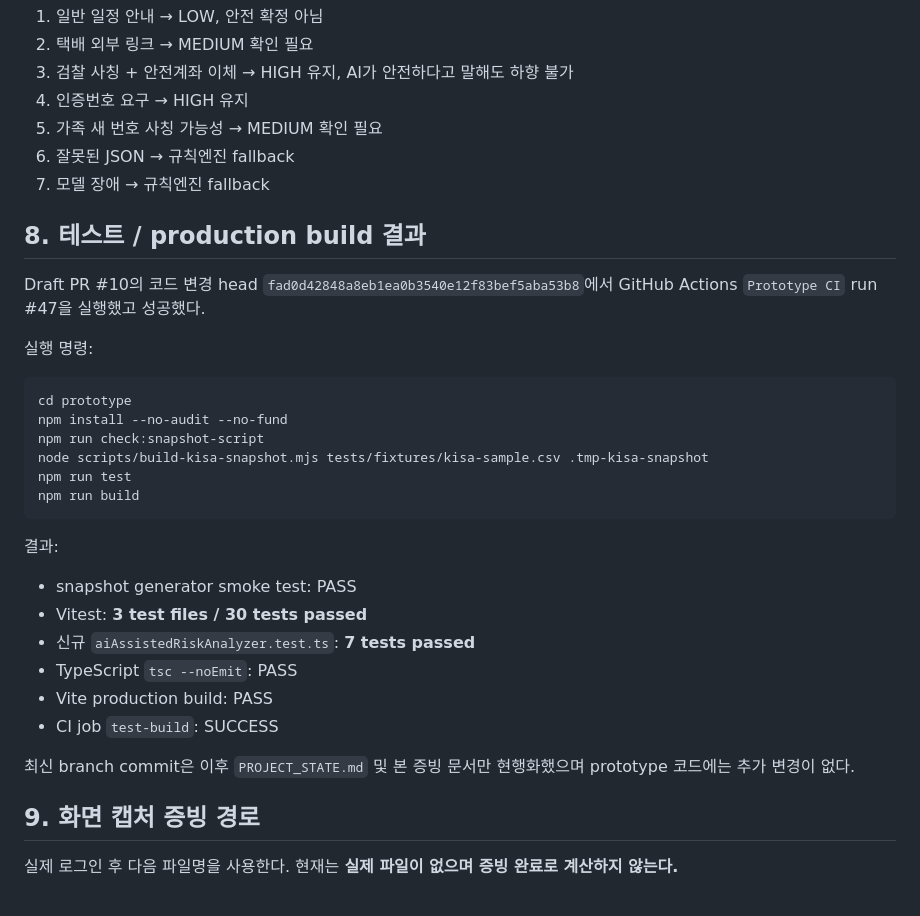
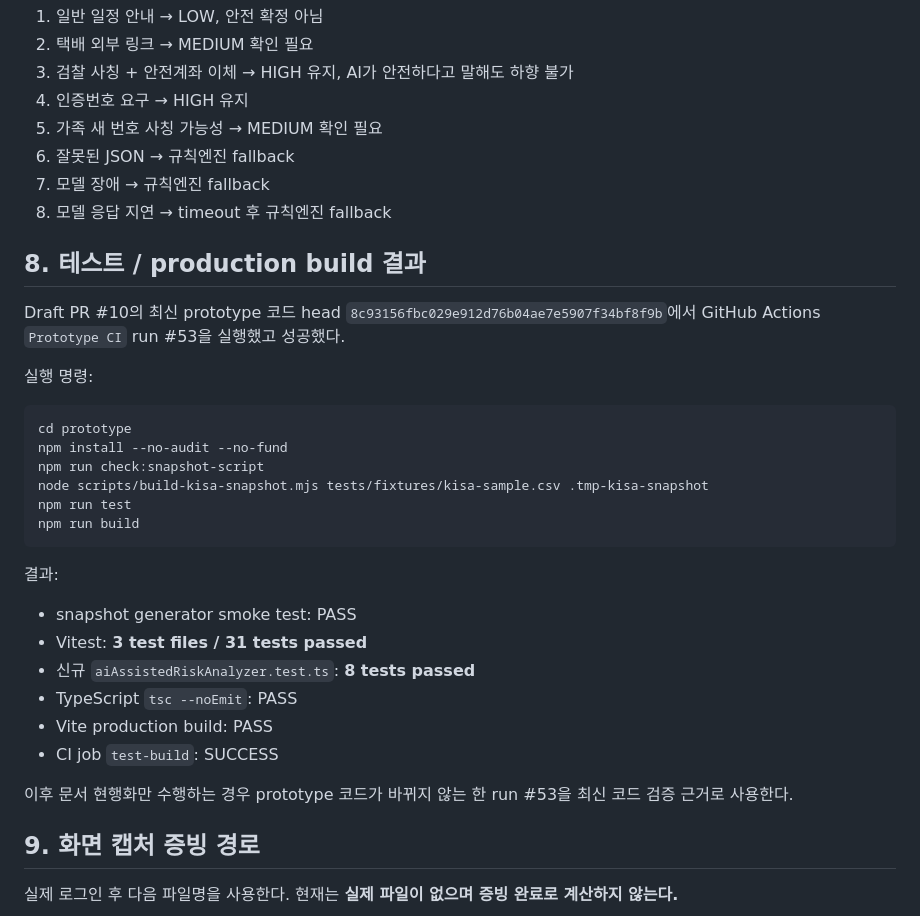
Before and after one commit to Lightning-Public/senior-trust-gateway, a Markdown page: docs/contest/modoo-ai-lab-evidence.md, the part around the change. Drawn GitHub-style.

Commit message:
docs: record final contest CI run

```diff
--- a/docs/contest/modoo-ai-lab-evidence.md
+++ b/docs/contest/modoo-ai-lab-evidence.md
@@ -192,10 +192,11 @@ AI가 어떤 설명을 반환하더라도 규칙엔진 결과는 `HIGH`이며
 5. 가족 새 번호 사칭 가능성 → MEDIUM 확인 필요
 6. 잘못된 JSON → 규칙엔진 fallback
 7. 모델 장애 → 규칙엔진 fallback
+8. 모델 응답 지연 → timeout 후 규칙엔진 fallback
 
 ## 8. 테스트 / production build 결과
 
-Draft PR #10의 코드 변경 head `fad0d42848a8eb1ea0b3540e12f83bef5aba53b8`에서 GitHub Actions `Prototype CI` run #47을 실행했고 성공했다.
+Draft PR #10의 최신 prototype 코드 head `8c93156fbc029e912d76b04ae7e5907f34bf8f9b`에서 GitHub Actions `Prototype CI` run #53을 실행했고 성공했다.
 
 실행 명령:
 
@@ -211,13 +212,13 @@ npm run build
 결과:
 
 - snapshot generator smoke test: PASS
-- Vitest: **3 test files / 30 tests passed**
-- 신규 `aiAssistedRiskAnalyzer.test.ts`: **7 tests passed**
+- Vitest: **3 test files / 31 tests passed**
+- 신규 `aiAssistedRiskAnalyzer.test.ts`: **8 tests passed**
 - TypeScript `tsc --noEmit`: PASS
 - Vite production build: PASS
 - CI job `test-build`: SUCCESS
 
-최신 branch commit은 이후 `PROJECT_STATE.md` 및 본 증빙 문서만 현행화했으며 prototype 코드에는 추가 변경이 없다.
+이후 문서 현행화만 수행하는 경우 prototype 코드가 바뀌지 않는 한 run #53을 최신 코드 검증 근거로 사용한다.
 
 ## 9. 화면 캡처 증빙 경로
 
```
